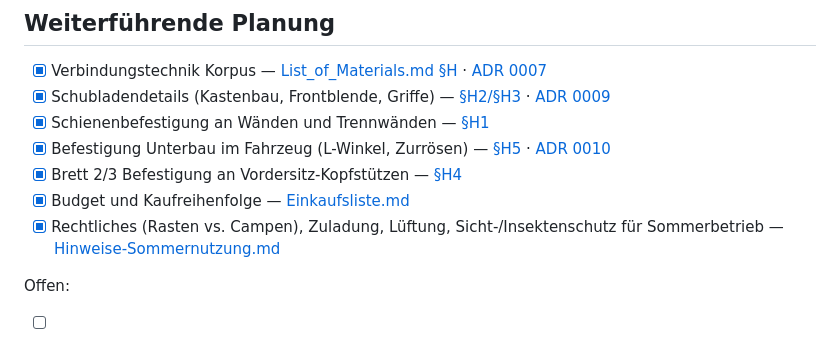
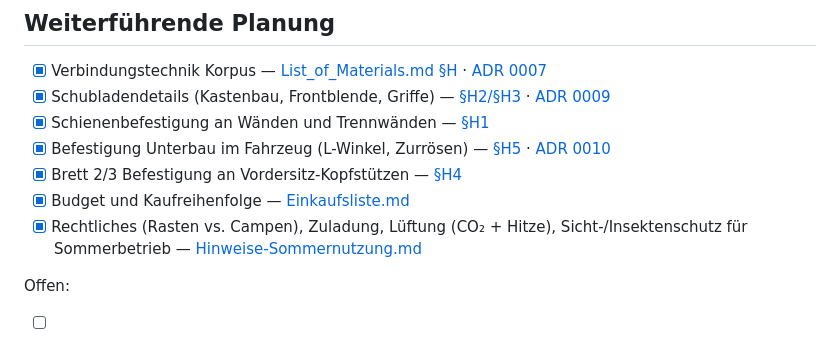
Before and after one commit to dbraun1991/Caddy-Camper-Construction, a Markdown page: README.md, the part around the change. GitHub-like rendering.

```diff
--- a/README.md
+++ b/README.md
@@ -159,7 +159,7 @@ Der Korpus besteht aus Einzelbrettern (keine Vollbox): B2 links/rechts, B1 Rück
 - [x] Befestigung Unterbau im Fahrzeug (L-Winkel, Zurrösen) — [§H5](./List_of_Materials.md#h5--befestigung-des-korpus-im-fahrzeug) · [ADR 0010](docs/adrs/0010-non-destructive-vehicle-tie-down.md)
 - [x] Brett 2/3 Befestigung an Vordersitz-Kopfstützen — [§H4](./List_of_Materials.md#h4--liegefläche-stöße-a1--a2--a3)
 - [x] Budget und Kaufreihenfolge — [Einkaufsliste.md](./Einkaufsliste.md)
-- [x] Rechtliches (Rasten vs. Campen), Zuladung, Lüftung, Sicht-/Insektenschutz für Sommerbetrieb — [Hinweise-Sommernutzung.md](./Hinweise-Sommernutzung.md)
+- [x] Rechtliches (Rasten vs. Campen), Zuladung, Lüftung (CO₂ + Hitze), Sicht-/Insektenschutz für Sommerbetrieb — [Hinweise-Sommernutzung.md](./Hinweise-Sommernutzung.md)
 
 Offen:
 
```
Also changed, not shown: AGENTS.md (+7 -4 lines), Hinweise-Sommernutzung.md (+39 -13 lines).
